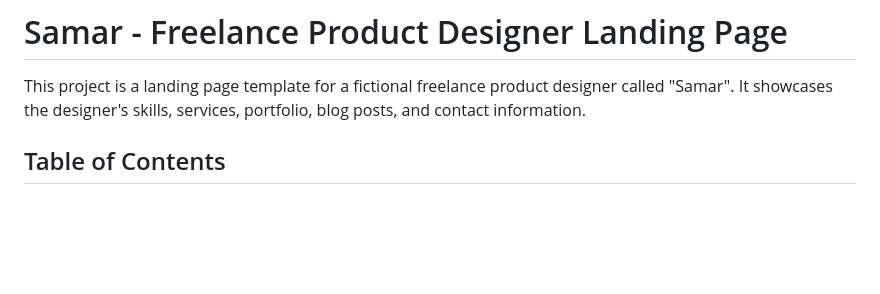
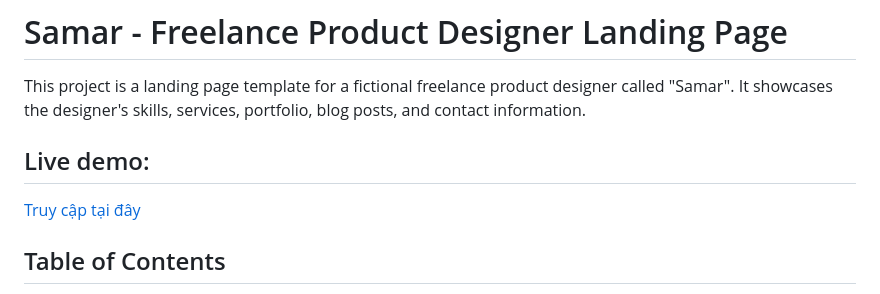
Before and after one commit to lee-vtruong/Samar-Website, a Markdown page: README.md, the part around the change. GitHub-like rendering; blank space fills up the shorter version.

```diff
--- a/README.md
+++ b/README.md
@@ -1,6 +1,9 @@
 # Samar - Freelance Product Designer Landing Page
 
 This project is a landing page template for a fictional freelance product designer called "Samar". It showcases the designer's skills, services, portfolio, blog posts, and contact information.
+
+## Live demo:
+[Truy cập tại đây](samar-website-topaz.vercel.app)
 
 ## Table of Contents
 
```
